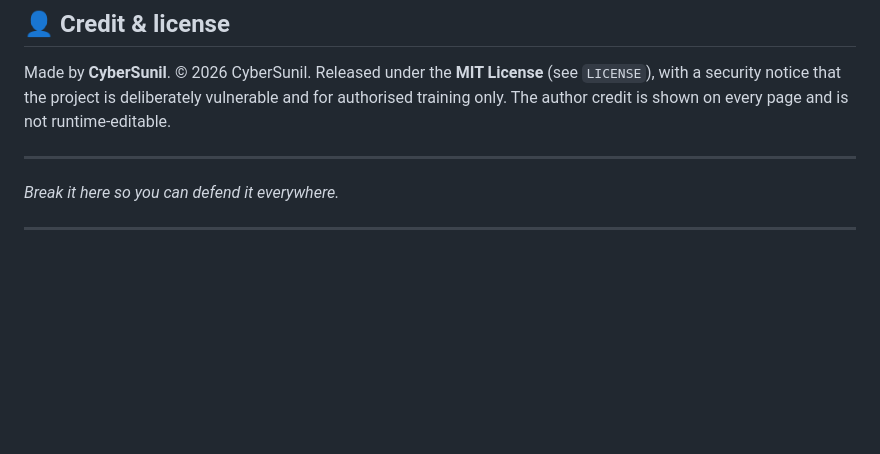
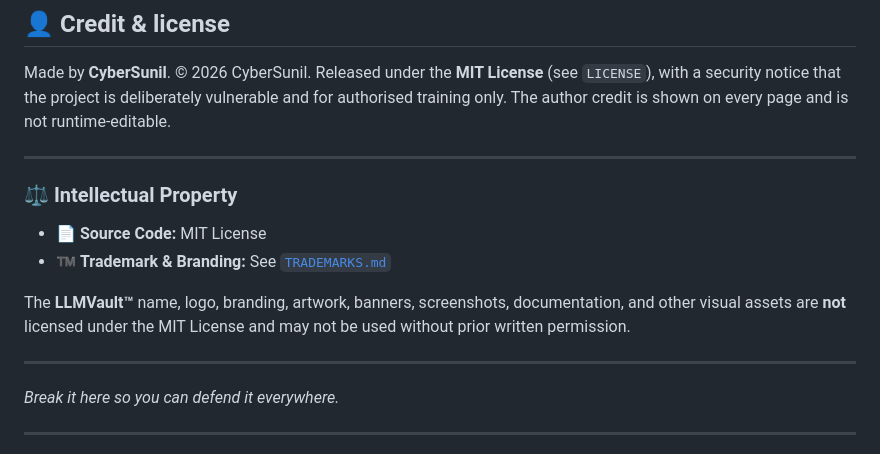
Before and after one commit to CyberSunil/LLMVault, a Markdown page: README.md, the part around the change. Drawn GitHub-style; blank space fills up the shorter version.

Commit message:
Add intellectual property section to README
Added intellectual property section detailing trademark and branding restrictions.

```diff
--- a/README.md
+++ b/README.md
@@ -195,7 +195,14 @@ Each challenge is a `Challenge` subclass with a `respond(message, state)` that e
 Made by **CyberSunil**. © 2026 CyberSunil. Released under the **MIT License** (see `LICENSE`), with a security notice that the project is deliberately vulnerable and for authorised training only. The author credit is shown on every page and is not runtime-editable.
 
 ---
+### ⚖️ Intellectual Property
 
+- 📄 **Source Code:** MIT License
+- ™️ **Trademark & Branding:** See [`TRADEMARKS.md`](./TRADEMARKS.md)
+
+The **LLMVault™** name, logo, branding, artwork, banners, screenshots, documentation, and other visual assets are **not** licensed under the MIT License and may not be used without prior written permission.
+
+---
 *Break it here so you can defend it everywhere.*
 
 ---
```
